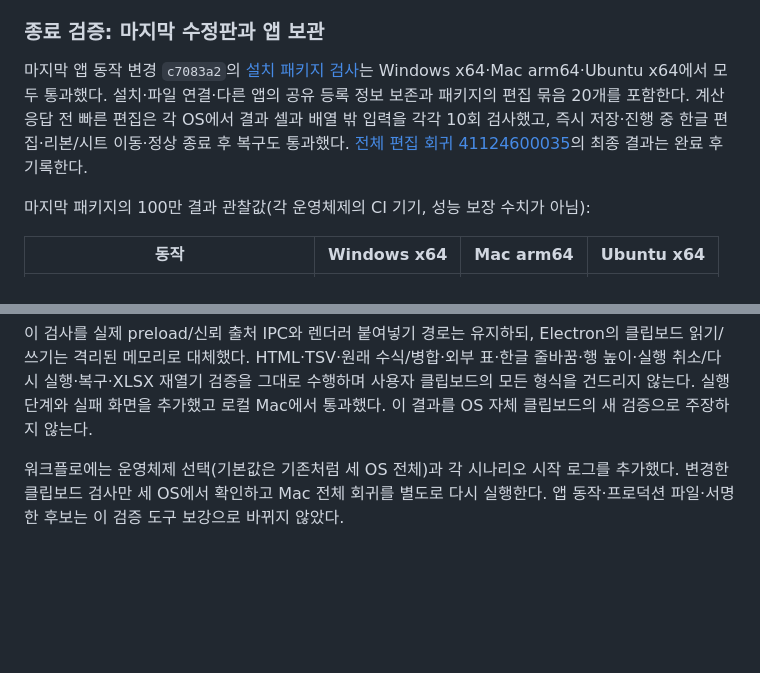
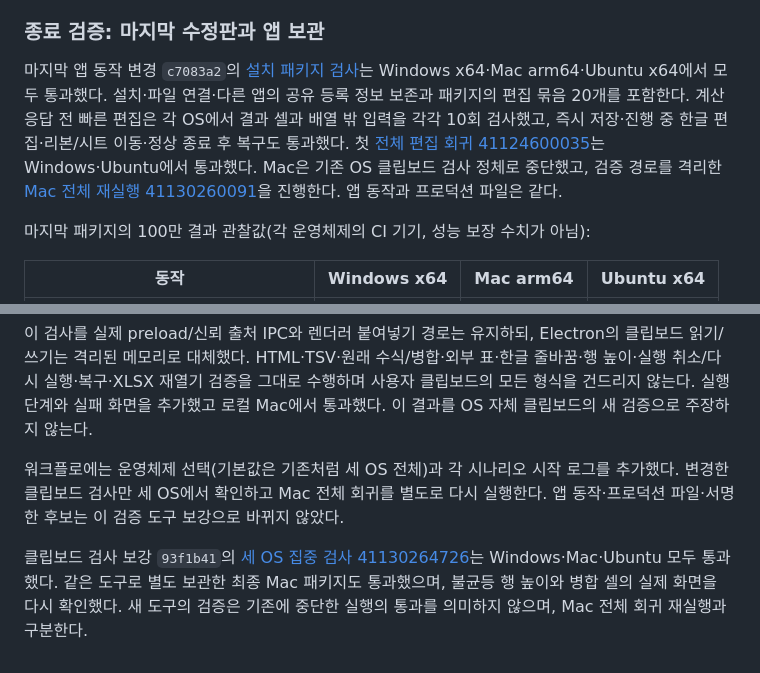
Before and after one commit to beaur8-prog/sheet-studio, a Markdown page: docs/CORE-FIVE-HOUR-20261031.md, 2 parts joined by grey strips. GitHub-like rendering; blank space fills up the shorter version.

```diff
--- a/docs/CORE-FIVE-HOUR-20261031.md
+++ b/docs/CORE-FIVE-HOUR-20261031.md
@@ -207,7 +207,7 @@ ISNUMBER·ISTEXT·ISNONTEXT·ISLOGICAL·ISBLANK·ISERROR·ISERR·ISNA, ERROR.TYP
 
 ### 종료 검증: 마지막 수정판과 앱 보관
 
-마지막 앱 동작 변경 `c7083a2`의 [설치 패키지 검사](https://github.com/beaur8-prog/sheet-studio/actions/runs/41124604211)는 Windows x64·Mac arm64·Ubuntu x64에서 모두 통과했다. 설치·파일 연결·다른 앱의 공유 등록 정보 보존과 패키지의 편집 묶음 20개를 포함한다. 계산 응답 전 빠른 편집은 각 OS에서 결과 셀과 배열 밖 입력을 각각 10회 검사했고, 즉시 저장·진행 중 한글 편집·리본/시트 이동·정상 종료 후 복구도 통과했다. [전체 편집 회귀 41124600035](https://github.com/beaur8-prog/sheet-studio/actions/runs/41124600035)의 최종 결과는 완료 후 기록한다.
+마지막 앱 동작 변경 `c7083a2`의 [설치 패키지 검사](https://github.com/beaur8-prog/sheet-studio/actions/runs/41124604211)는 Windows x64·Mac arm64·Ubuntu x64에서 모두 통과했다. 설치·파일 연결·다른 앱의 공유 등록 정보 보존과 패키지의 편집 묶음 20개를 포함한다. 계산 응답 전 빠른 편집은 각 OS에서 결과 셀과 배열 밖 입력을 각각 10회 검사했고, 즉시 저장·진행 중 한글 편집·리본/시트 이동·정상 종료 후 복구도 통과했다. 첫 [전체 편집 회귀 41124600035](https://github.com/beaur8-prog/sheet-studio/actions/runs/41124600035)는 Windows·Ubuntu에서 통과했다. Mac은 기존 OS 클립보드 검사 정체로 중단했고, 검증 경로를 격리한 [Mac 전체 재실행 41130260091](https://github.com/beaur8-prog/sheet-studio/actions/runs/41130260091)을 진행한다. 앱 동작과 프로덕션 파일은 같다.
 
 마지막 패키지의 100만 결과 관찰값(각 운영체제의 CI 기기, 성능 보장 수치가 아님):
 
@@ -236,3 +236,5 @@ ISNUMBER·ISTEXT·ISNONTEXT·ISLOGICAL·ISBLANK·ISERROR·ISERR·ISNA, ERROR.TYP
 이 검사를 실제 preload/신뢰 출처 IPC와 렌더러 붙여넣기 경로는 유지하되, Electron의 클립보드 읽기/쓰기는 격리된 메모리로 대체했다. HTML·TSV·원래 수식/병합·외부 표·한글 줄바꿈·행 높이·실행 취소/다시 실행·복구·XLSX 재열기 검증을 그대로 수행하며 사용자 클립보드의 모든 형식을 건드리지 않는다. 실행 단계와 실패 화면을 추가했고 로컬 Mac에서 통과했다. 이 결과를 OS 자체 클립보드의 새 검증으로 주장하지 않는다.
 
 워크플로에는 운영체제 선택(기본값은 기존처럼 세 OS 전체)과 각 시나리오 시작 로그를 추가했다. 변경한 클립보드 검사만 세 OS에서 확인하고 Mac 전체 회귀를 별도로 다시 실행한다. 앱 동작·프로덕션 파일·서명한 후보는 이 검증 도구 보강으로 바뀌지 않았다.
+
+클립보드 검사 보강 `93f1b41`의 [세 OS 집중 검사 41130264726](https://github.com/beaur8-prog/sheet-studio/actions/runs/41130264726)는 Windows·Mac·Ubuntu 모두 통과했다. 같은 도구로 별도 보관한 최종 Mac 패키지도 통과했으며, 불균등 행 높이와 병합 셀의 실제 화면을 다시 확인했다. 새 도구의 검증은 기존에 중단한 실행의 통과를 의미하지 않으며, Mac 전체 회귀 재실행과 구분한다.
```
Also changed, not shown: other parts of docs/CORE-FIVE-HOUR-20261031.md (+1 -1 lines), VALIDATION.md (+2 -1 lines).
